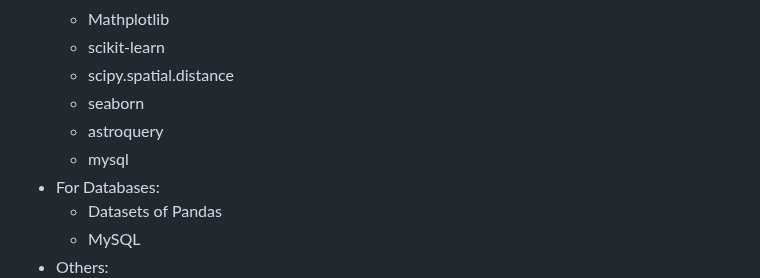
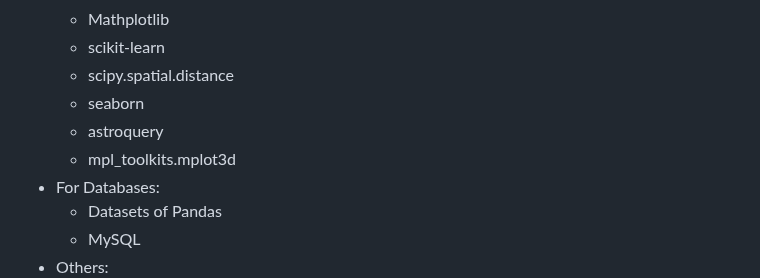
Before and after one commit to Aztro2004/Habitable-Exoplanet-Graph, a Markdown page: README.md, the part around the change. GitHub-like rendering.

```diff
--- a/README.md
+++ b/README.md
@@ -41,7 +41,7 @@ Our overall goal is that anyone who loves astronomy and planets, from the amateu
     * scipy.spatial.distance
     * seaborn
     * astroquery
-    * mysql
+    *  mpl_toolkits.mplot3d
 * For Databases:
    * Datasets of Pandas
    * MySQL
```
